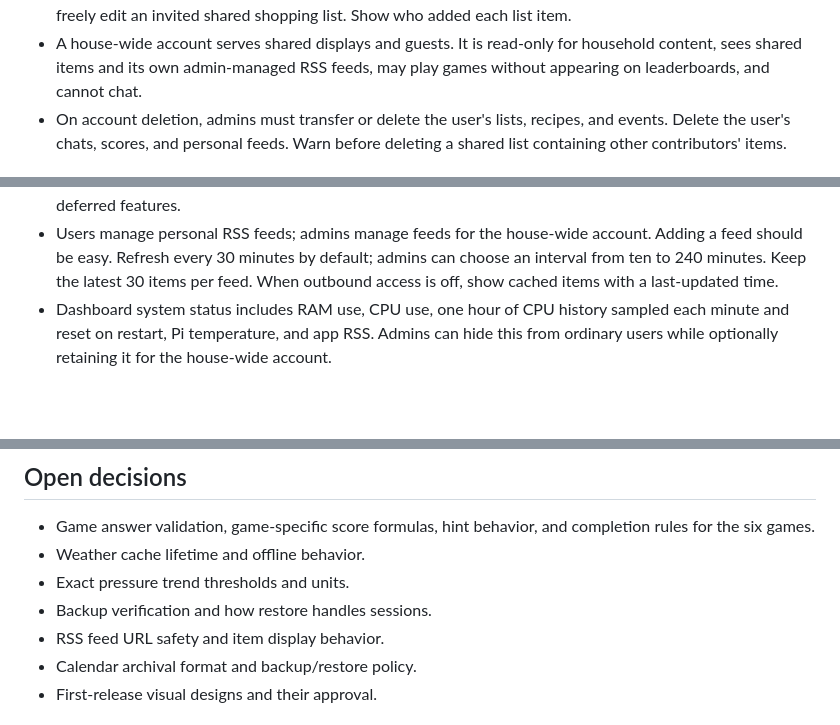
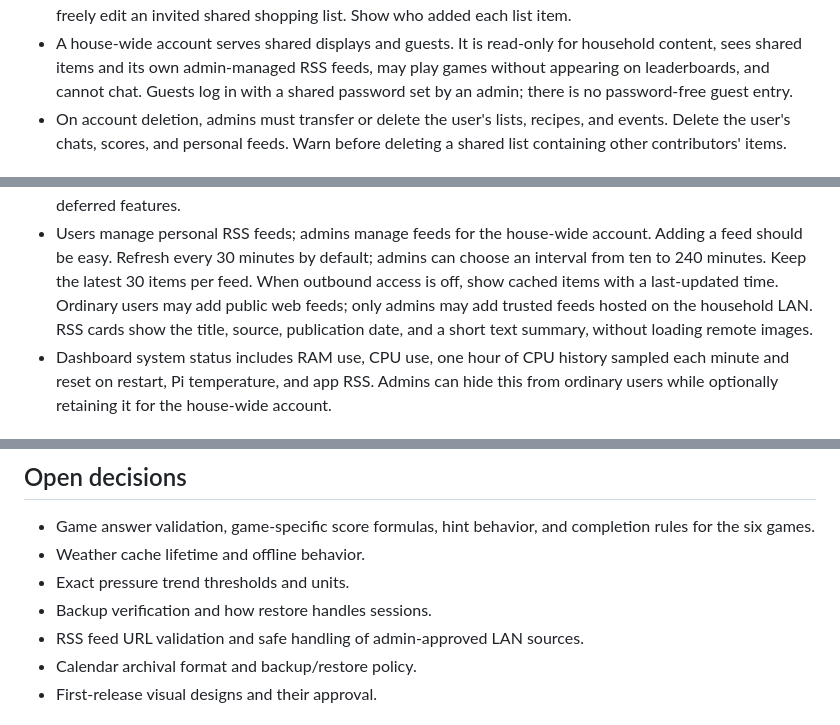
Before and after one commit to urfbound/rpi3b-llm-home-hub, a Markdown page: docs/PROJECT_PLAN.md, 3 parts joined by grey strips. Drawn GitHub-style; blank space fills up the shorter version.

Commit message:
Define guest login and RSS display rules
Record shared-password access, feed ownership, and text cards.

```diff
--- a/docs/PROJECT_PLAN.md
+++ b/docs/PROJECT_PLAN.md
@@ -49,6 +49,8 @@ user's explicit confirmation.
 - A house-wide account serves shared displays and guests. It is read-only
   for household content, sees shared items and its own admin-managed RSS
   feeds, may play games without appearing on leaderboards, and cannot chat.
+  Guests log in with a shared password set by an admin; there is no
+  password-free guest entry.
 - On account deletion, admins must transfer or delete the user's lists,
   recipes, and events. Delete the user's chats, scores, and personal feeds.
   Warn before deleting a shared list containing other contributors' items.
@@ -112,7 +114,10 @@ user's explicit confirmation.
   account. Adding a feed should be easy. Refresh every 30 minutes by default;
   admins can choose an interval from ten to 240 minutes. Keep the latest 30
   items per feed. When outbound access is off, show cached items with a
-  last-updated time.
+  last-updated time. Ordinary users may add public web feeds; only admins may
+  add trusted feeds hosted on the household LAN. RSS cards show the title,
+  source, publication date, and a short text summary, without loading remote
+  images.
 - Dashboard system status includes RAM use, CPU use, one hour of CPU history
   sampled each minute and reset on restart, Pi temperature, and app RSS.
   Admins can hide this from ordinary users while optionally retaining it
@@ -191,7 +196,7 @@ user's explicit confirmation.
 - Weather cache lifetime and offline behavior.
 - Exact pressure trend thresholds and units.
 - Backup verification and how restore handles sessions.
-- RSS feed URL safety and item display behavior.
+- RSS feed URL validation and safe handling of admin-approved LAN sources.
 - Calendar archival format and backup/restore policy.
 - First-release visual designs and their approval.
 
```
